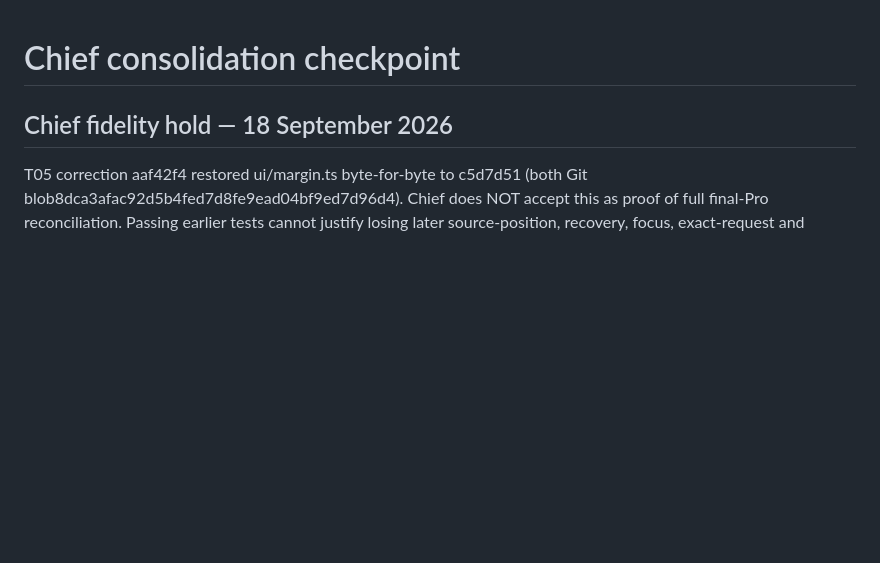
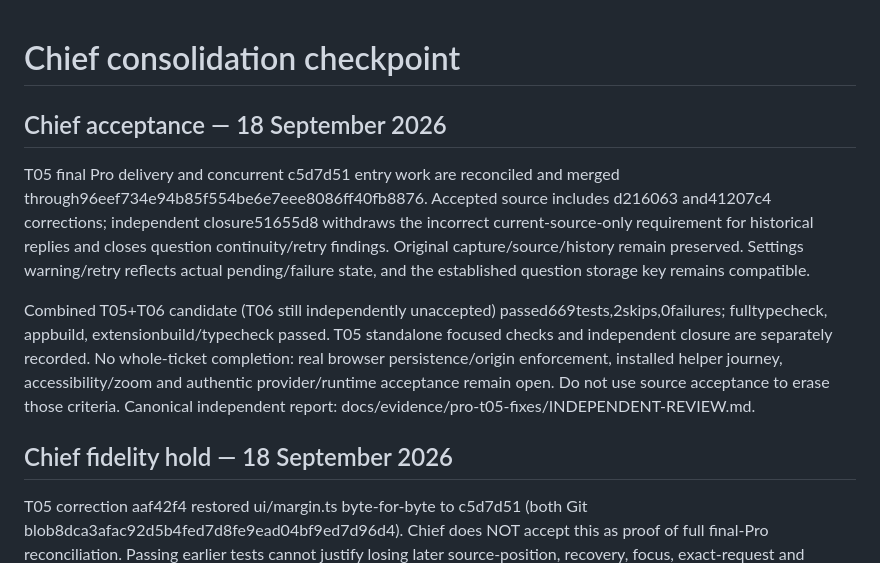
Before and after one commit to yashgurbani/marginalia, a Markdown page: marginalia-v2-package/docs/CONSOLIDATION-CHECKPOINT.md, the part around the change. Drawn GitHub-style; blank space fills up the shorter version.

Commit message:
Record T05 source acceptance and remaining product gates

```diff
--- a/marginalia-v2-package/docs/CONSOLIDATION-CHECKPOINT.md
+++ b/marginalia-v2-package/docs/CONSOLIDATION-CHECKPOINT.md
@@ -1,4 +1,10 @@
 # Chief consolidation checkpoint
+
+## Chief acceptance — 18 September 2026
+
+T05 final Pro delivery and concurrent c5d7d51 entry work are reconciled and merged through96eef734e94b85f554be6e7eee8086ff40fb8876. Accepted source includes d216063 and41207c4 corrections; independent closure51655d8 withdraws the incorrect current-source-only requirement for historical replies and closes question continuity/retry findings. Original capture/source/history remain preserved. Settings warning/retry reflects actual pending/failure state, and the established question storage key remains compatible.
+
+Combined T05+T06 candidate (T06 still independently unaccepted) passed669tests,2skips,0failures; fulltypecheck, appbuild, extensionbuild/typecheck passed. T05 standalone focused checks and independent closure are separately recorded. No whole-ticket completion: real browser persistence/origin enforcement, installed helper journey, accessibility/zoom and authentic provider/runtime acceptance remain open. Do not use source acceptance to erase those criteria. Canonical independent report: docs/evidence/pro-t05-fixes/INDEPENDENT-REVIEW.md.
 
 ## Chief fidelity hold — 18 September 2026
 
```
Also changed, not shown: evidence/pro-t05-fixes/INDEPENDENT-REVIEW.md (deleted, +0 -91 lines), 1 other file.
